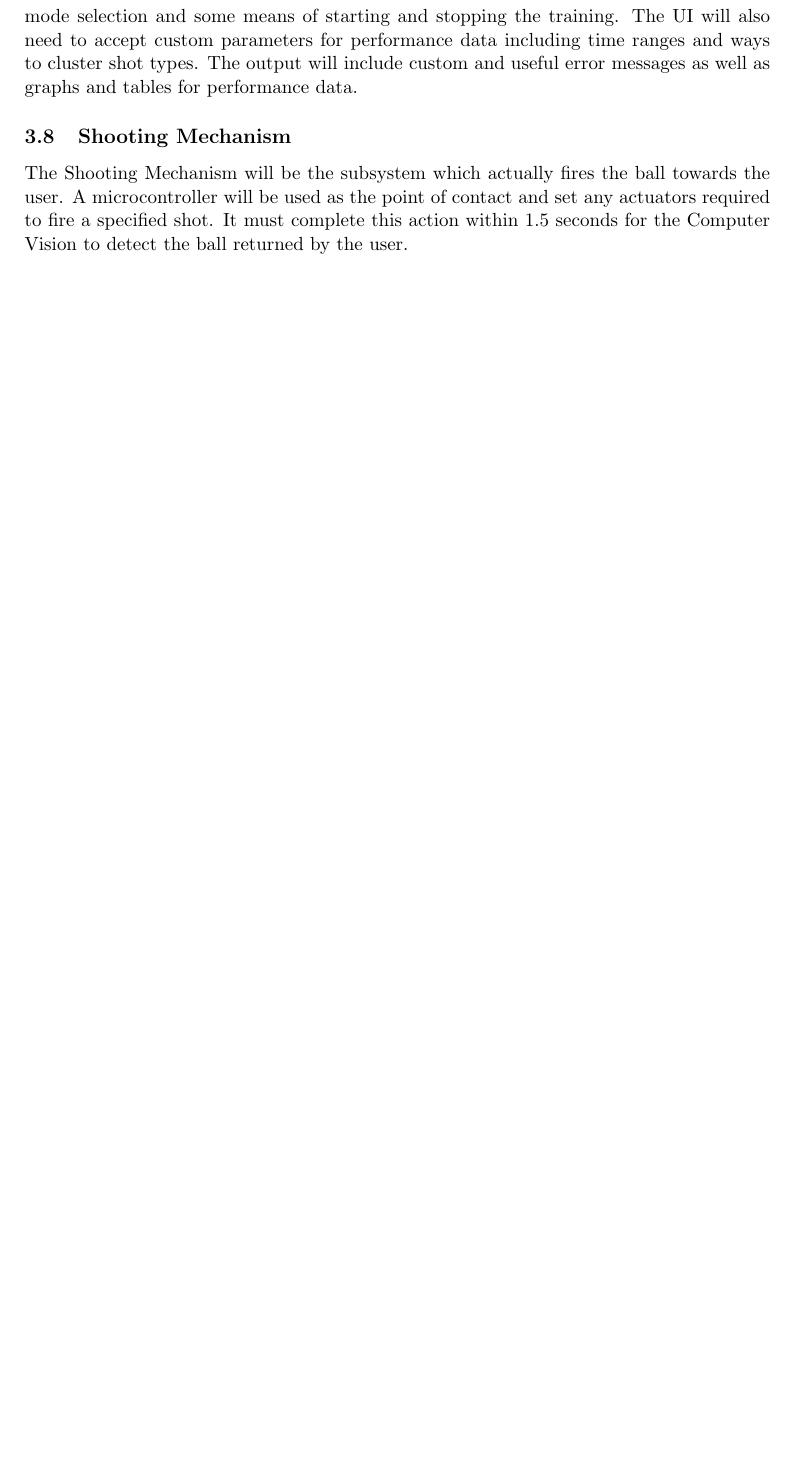
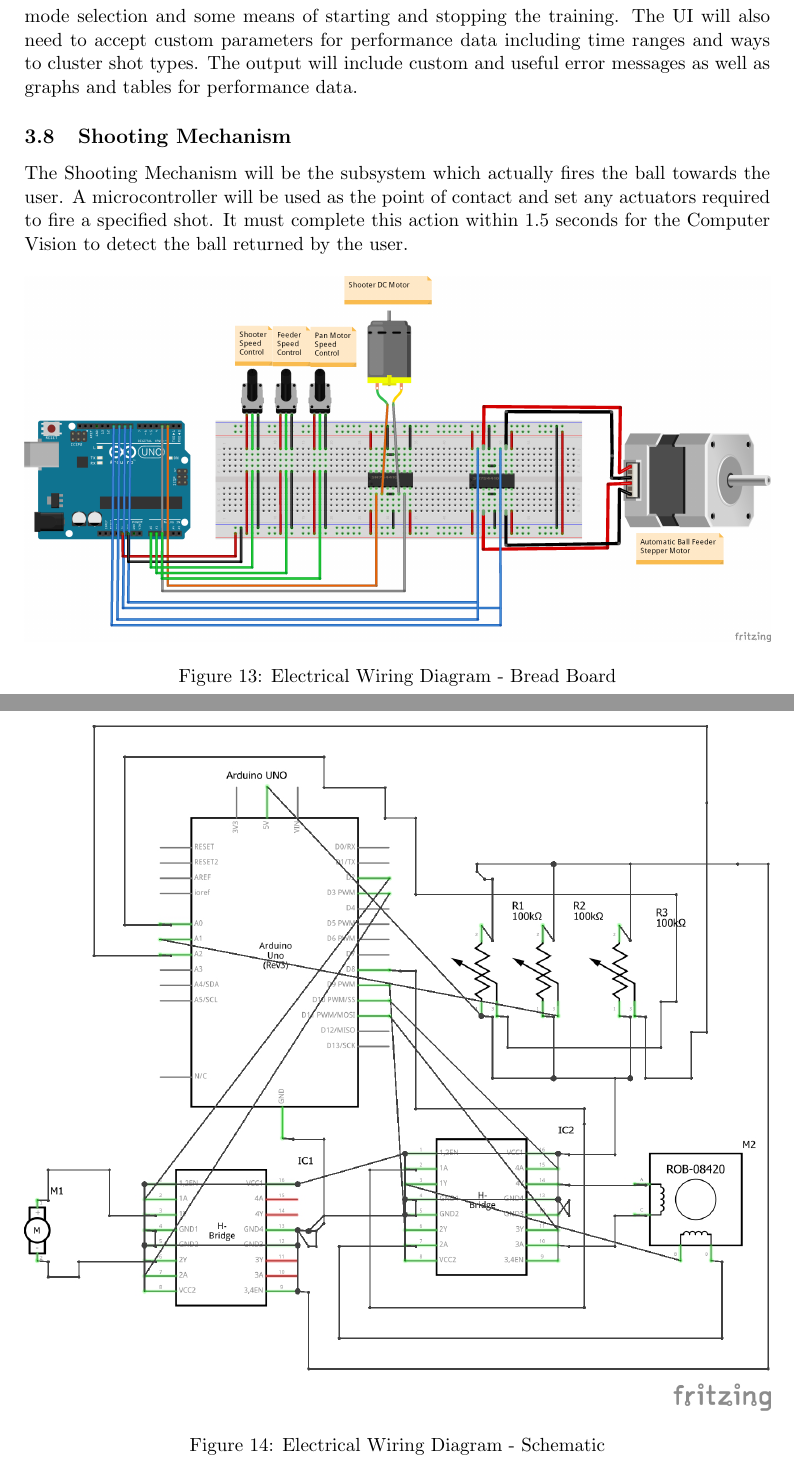
Before and after one commit to ChristopherMcDonald/SoftwareTronCapstone, a LaTeX document (documentation/SystemDesign/Design.tex): part of page 15 of 20 before the commit and two parts of pages 16 and 17 of 23 after it, the two joined at a grey line, cut so that both start at the same text, the shorter picture padded with empty space. Compiled offline with pdfLaTeX.

Commit message:
added drawings into the tex doc

```diff
--- a/documentation/SystemDesign/Design.tex
+++ b/documentation/SystemDesign/Design.tex
@@ -242,3 +243,15 @@ The Data Storage subsystem will store all the details for each shot, the user's
 The User Interface subsystem will be the means of translating user requests into actionable requests for the Smart Serve subsystem. The inputs will include a username, password, mode selection and some means of starting and stopping the training. The UI will also need to accept custom parameters for performance data including time ranges and ways to cluster shot types. The output will include custom and useful error messages as well as graphs and tables for performance data.
 \subsection{Shooting Mechanism}
 The Shooting Mechanism will be the subsystem which actually fires the ball towards the user. A microcontroller will be used as the point of contact and set any actuators required to fire a specified shot. It must complete this action within 1.5 seconds for the Computer Vision to detect the ball returned by the user.
+
+\begin{figure}[H]
+   \centering
+   \includegraphics[width=1\textwidth]{img/Electrical_Wiring_Diagram_bb.png} %requires the graphicx package
+   \caption{Electrical Wiring Diagram - Bread Board}
+   \label{fig:electricalwiringdiagrambb}
+\end{figure}
+
+\begin{figure}[H]
+   \centering
+   \includegraphics[width=1\textwidth]{img/Electrical_Wiring_Diagram_schematic.png} %requires the graphicx package
+   \caption{Electrical Wiring Diagram - Schematic}
```
Also changed, not shown: documentation/SystemDesign/Design.pdf, documentation/SystemDesign/Design.tex (13 more changed lines).
